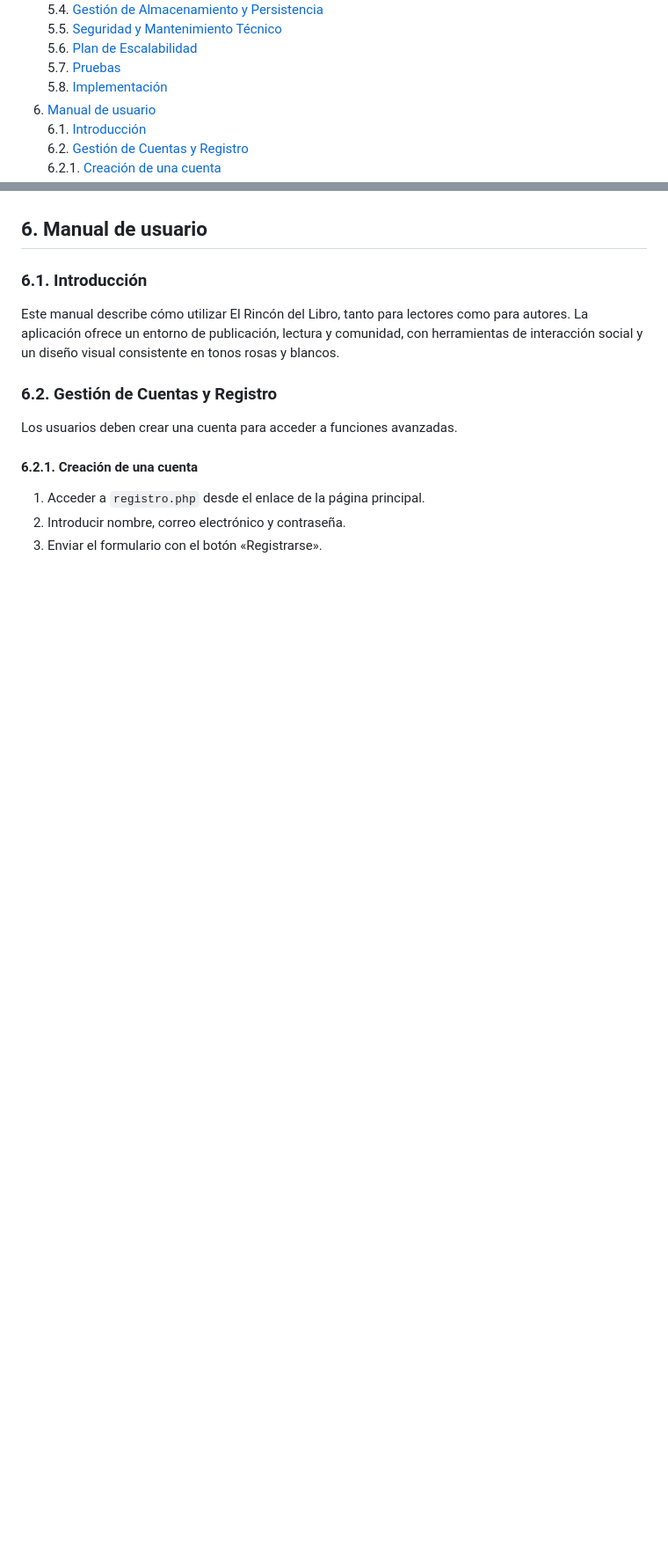
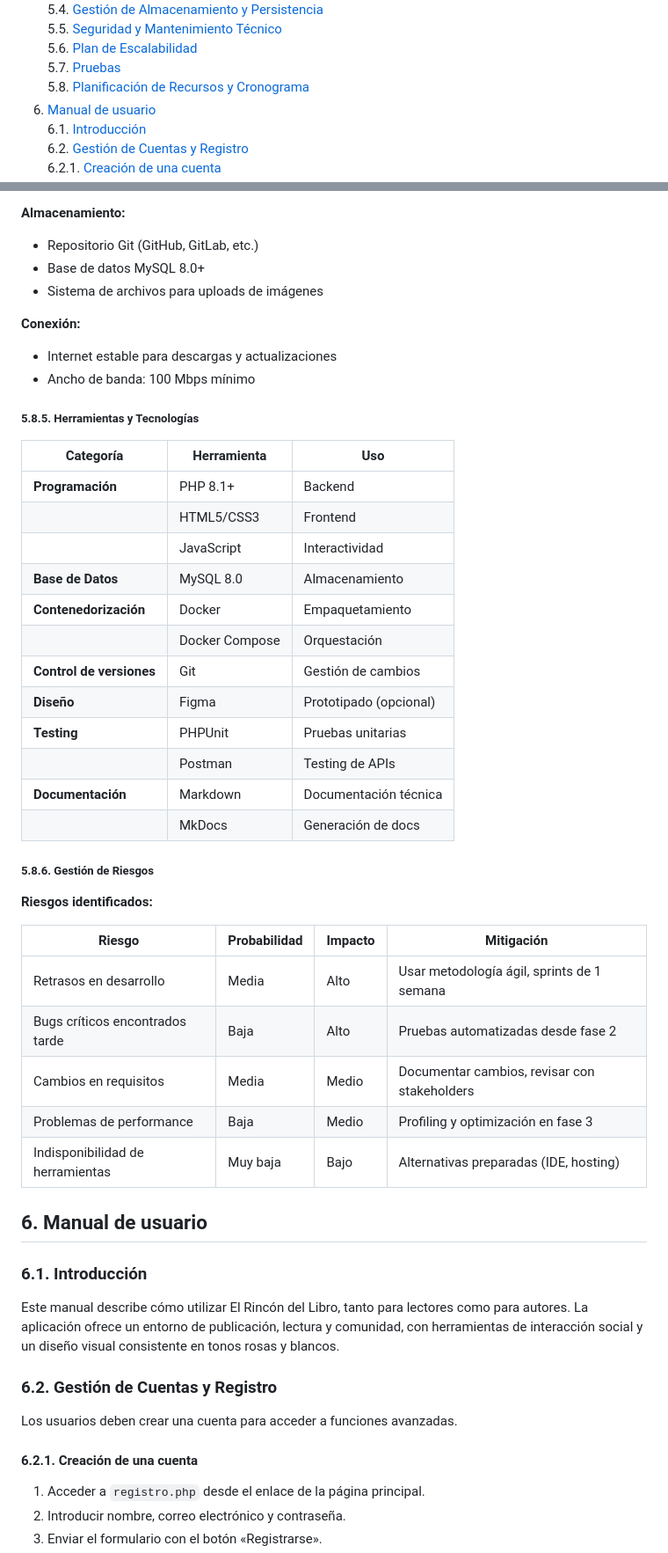
Before and after one commit to arodchi/elrincondellibro, a Markdown page: memoria_final_proyecto.md, 2 parts joined by grey strips. Shown at 88% size. GitHub-like rendering; blank space fills up the shorter version.

```diff
--- a/memoria_final_proyecto.md
+++ b/memoria_final_proyecto.md
@@ -38,7 +38,7 @@
    5.5. [Seguridad y Mantenimiento Técnico](#seguridad-y-mantenimiento-técnico)
    5.6. [Plan de Escalabilidad](#plan-de-escalabilidad)
    5.7. [Pruebas](#pruebas)
-   5.8. [Implementación](#implementación)
+   5.8. [Planificación de Recursos y Cronograma](#planificación-de-recursos-y-cronograma)
 6. [Manual de usuario](#manual-de-usuario)
    6.1. [Introducción](#introducción-1)
    6.2. [Gestión de Cuentas y Registro](#gestión-de-cuentas-y-registro)
@@ -542,3 +613,41 @@ El sistema es estable para un despliegue de desarrollo, y los elementos crítico
+**Almacenamiento:**
+- Repositorio Git (GitHub, GitLab, etc.)
+- Base de datos MySQL 8.0+
+- Sistema de archivos para uploads de imágenes
+
+**Conexión:**
+- Internet estable para descargas y actualizaciones
+- Ancho de banda: 100 Mbps mínimo
+
+##### 5.8.5. Herramientas y Tecnologías
+
+| Categoría | Herramienta | Uso |
+|-----------|-----------|-----|
+| **Programación** | PHP 8.1+ | Backend |
+| | HTML5/CSS3 | Frontend |
+| | JavaScript | Interactividad |
+| **Base de Datos** | MySQL 8.0 | Almacenamiento |
+| **Contenedorización** | Docker | Empaquetamiento |
+| | Docker Compose | Orquestación |
+| **Control de versiones** | Git | Gestión de cambios |
+| **Diseño** | Figma | Prototipado (opcional) |
+| **Testing** | PHPUnit | Pruebas unitarias |
+| | Postman | Testing de APIs |
+| **Documentación** | Markdown | Documentación técnica |
+| | MkDocs | Generación de docs |
+
+##### 5.8.6. Gestión de Riesgos
+
+**Riesgos identificados:**
+
+| Riesgo | Probabilidad | Impacto | Mitigación |
+|--------|-------------|--------|-----------|
+| Retrasos en desarrollo | Media | Alto | Usar metodología ágil, sprints de 1 semana |
+| Bugs críticos encontrados tarde | Baja | Alto | Pruebas automatizadas desde fase 2 |
+| Cambios en requisitos | Media | Medio | Documentar cambios, revisar con stakeholders |
+| Problemas de performance | Baja | Medio | Profiling y optimización en fase 3 |
+| Indisponibilidad de herramientas | Muy baja | Bajo | Alternativas preparadas (IDE, hosting) |
+
 ## 6. Manual de usuario
 
 ### 6.1. Introducción
```
Also changed, not shown: other parts of memoria_final_proyecto.md (+71 -0 lines).
